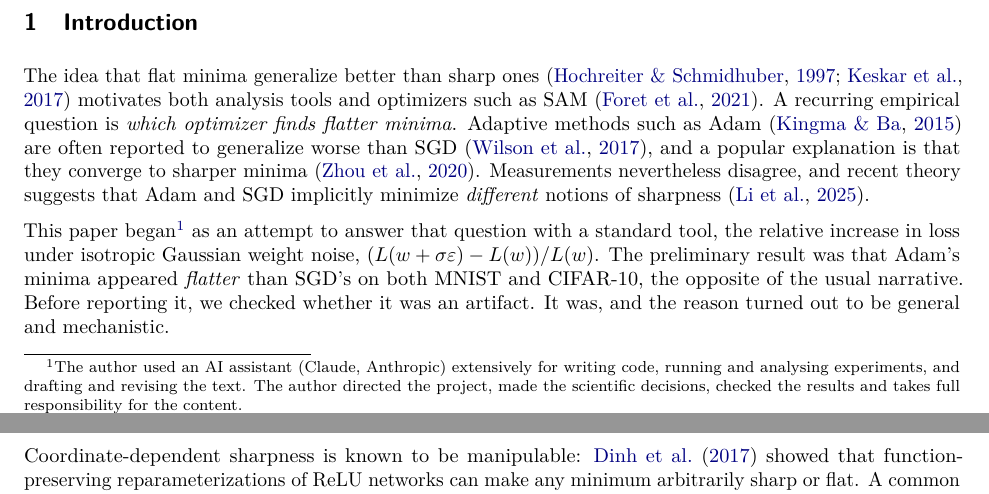
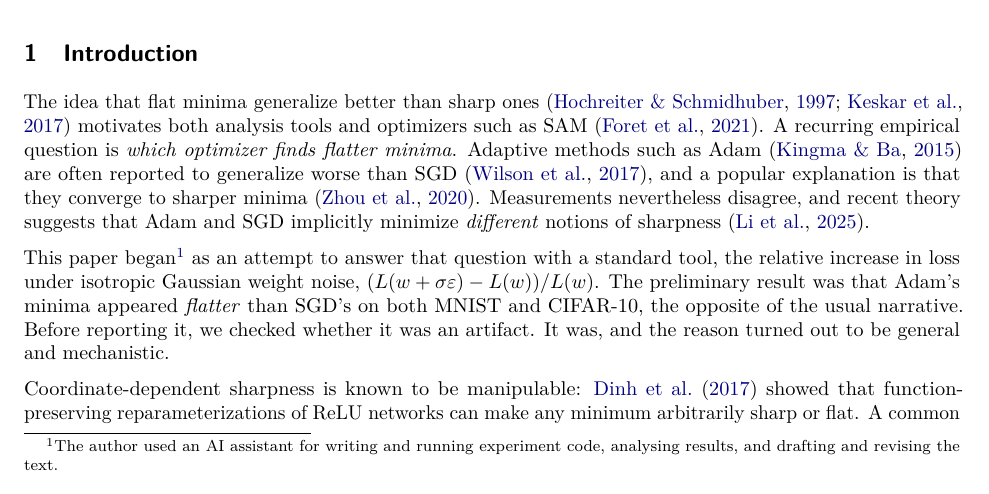
Before and after one commit to Ashvinj2004/LossLandscape-Research, a LaTeX paper (LossLandscapeProject/research/paper/main.tex): two parts of pages 1 and 2 of 29 before the commit and part of page 1 of 29 after it, the two joined at a grey line, cut so that both start at the same text. Compiled offline with pdfLaTeX.

Commit message:
Shorter AI-use footnote

```diff
--- a/LossLandscapeProject/research/paper/main.tex
+++ b/LossLandscapeProject/research/paper/main.tex
@@ -43,7 +43,7 @@ When two optimizers produce minima of different sharpness, how much of the diffe
 %===============================================================================
 The idea that flat minima generalize better than sharp ones \citep{hochreiter1997flat,keskar2017large} motivates both analysis tools and optimizers such as SAM \citep{foret2021sam}. A recurring empirical question is \emph{which optimizer finds flatter minima}. Adaptive methods such as Adam \citep{kingma2015adam} are often reported to generalize worse than SGD \citep{wilson2017marginal}, and a popular explanation is that they converge to sharper minima \citep{zhou2020towards}. Measurements nevertheless disagree, and recent theory suggests that Adam and SGD implicitly minimize \emph{different} notions of sharpness \citep{li2025adam}.
 
-This paper began\footnote{\ifdefined\ANON The authors\else The author\fi\ used an AI assistant (Claude, Anthropic) extensively for writing code, running and analysing experiments, and drafting and revising the text. \ifdefined\ANON The authors\else The author\fi\ directed the project, made the scientific decisions, checked the results and take\ifdefined\ANON\else s\fi\ full responsibility for the content.} as an attempt to answer that question with a standard tool, the relative increase in loss under isotropic Gaussian weight noise, $(L(w+\sigma\varepsilon)-L(w))/L(w)$. The preliminary result was that Adam's minima appeared \emph{flatter} than SGD's on both MNIST and CIFAR-10, the opposite of the usual narrative. Before reporting it, we checked whether it was an artifact. It was, and the reason turned out to be general and mechanistic.
+This paper began\footnote{\ifdefined\ANON The authors\else The author\fi\ used an AI assistant for writing and running experiment code, analysing results, and drafting and revising the text.} as an attempt to answer that question with a standard tool, the relative increase in loss under isotropic Gaussian weight noise, $(L(w+\sigma\varepsilon)-L(w))/L(w)$. The preliminary result was that Adam's minima appeared \emph{flatter} than SGD's on both MNIST and CIFAR-10, the opposite of the usual narrative. Before reporting it, we checked whether it was an artifact. It was, and the reason turned out to be general and mechanistic.
 
 Coordinate-dependent sharpness is known to be manipulable: \citet{dinh2017sharp} showed that function-preserving reparameterizations of ReLU networks can make any minimum arbitrarily sharp or flat. A common reply is that no optimizer performs such reparameterizations, so the objection is academic. Our central finding is that \textbf{Adam does perform them}. It moves systematically along the network's rescaling symmetries and settles at coordinates whose Hessian trace is typically only $10$--$50\%$ above the minimum attainable on the same rescaling orbit. SGD provably does not move along them at first order. A raw sharpness comparison between Adam and SGD therefore compares two functions \emph{and} two positions on their symmetry orbits, and we show that the second factor is often the larger one. Figure~\ref{fig:teaser} illustrates this on two trained CIFAR-10 networks.
 
```
Also changed, not shown: LossLandscapeProject/research/paper/main.pdf.
